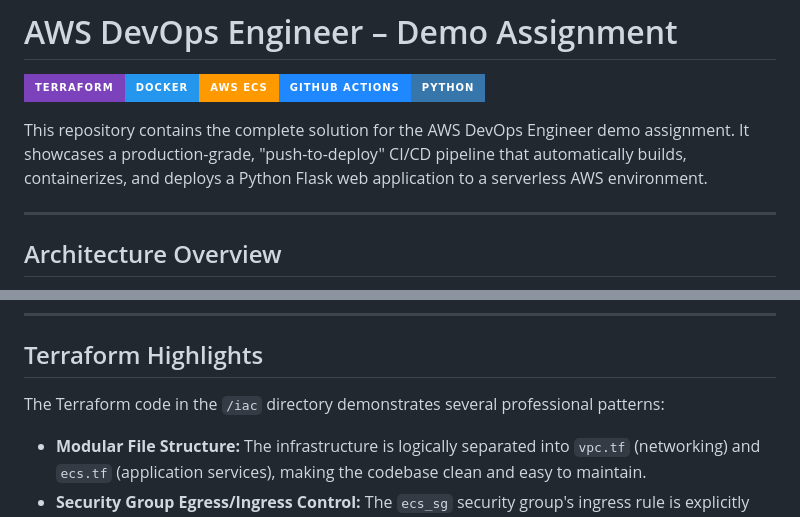
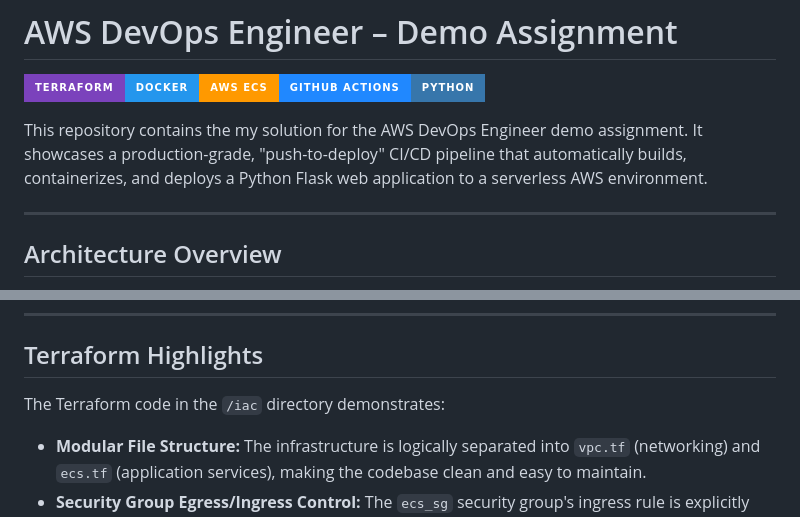
Before and after one commit to arkhiVd/aws-ecs-containerized-webapp, a Markdown page: README.md, 2 parts joined by grey strips. Drawn GitHub-style; badges without logos.

```diff
--- a/README.md
+++ b/README.md
@@ -2,7 +2,7 @@
 
 ![Terraform](https://img.shields.io/badge/Terraform-7B42BC?style=for-the-badge&logo=terraform&logoColor=white)![Docker](https://img.shields.io/badge/Docker-2496ED?style=for-the-badge&logo=docker&logoColor=white)![AWS ECS](https://img.shields.io/badge/AWS%20ECS-FF9900?style=for-the-badge&logo=amazon-aws&logoColor=white)![GitHub Actions](https://img.shields.io/badge/GitHub_Actions-2088FF?style=for-the-badge&logo=github-actions&logoColor=white)![Python](https://img.shields.io/badge/Python-3776AB?style=for-the-badge&logo=python&logoColor=white)
 
-This repository contains the complete solution for the AWS DevOps Engineer demo assignment. It showcases a production-grade, "push-to-deploy" CI/CD pipeline that automatically builds, containerizes, and deploys a Python Flask web application to a serverless AWS environment.
+This repository contains the my solution for the AWS DevOps Engineer demo assignment. It showcases a production-grade, "push-to-deploy" CI/CD pipeline that automatically builds, containerizes, and deploys a Python Flask web application to a serverless AWS environment.
 
 ---
 
@@ -59,7 +59,7 @@ The pipeline is defined in `.github/workflows/deploy.yml` and is the engine of t
 
 ## Terraform Highlights
 
-The Terraform code in the `/iac` directory demonstrates several professional patterns:
+The Terraform code in the `/iac` directory demonstrates:
 
 *   **Modular File Structure:** The infrastructure is logically separated into `vpc.tf` (networking) and `ecs.tf` (application services), making the codebase clean and easy to maintain.
 *   **Security Group Egress/Ingress Control:** The `ecs_sg` security group's ingress rule is explicitly tied to the ID of the `lb_sg` (`security_groups = [aws_security_group.lb_sg.id]`). This hardens the security by ensuring that only the load balancer can communicate with the application containers.
```
